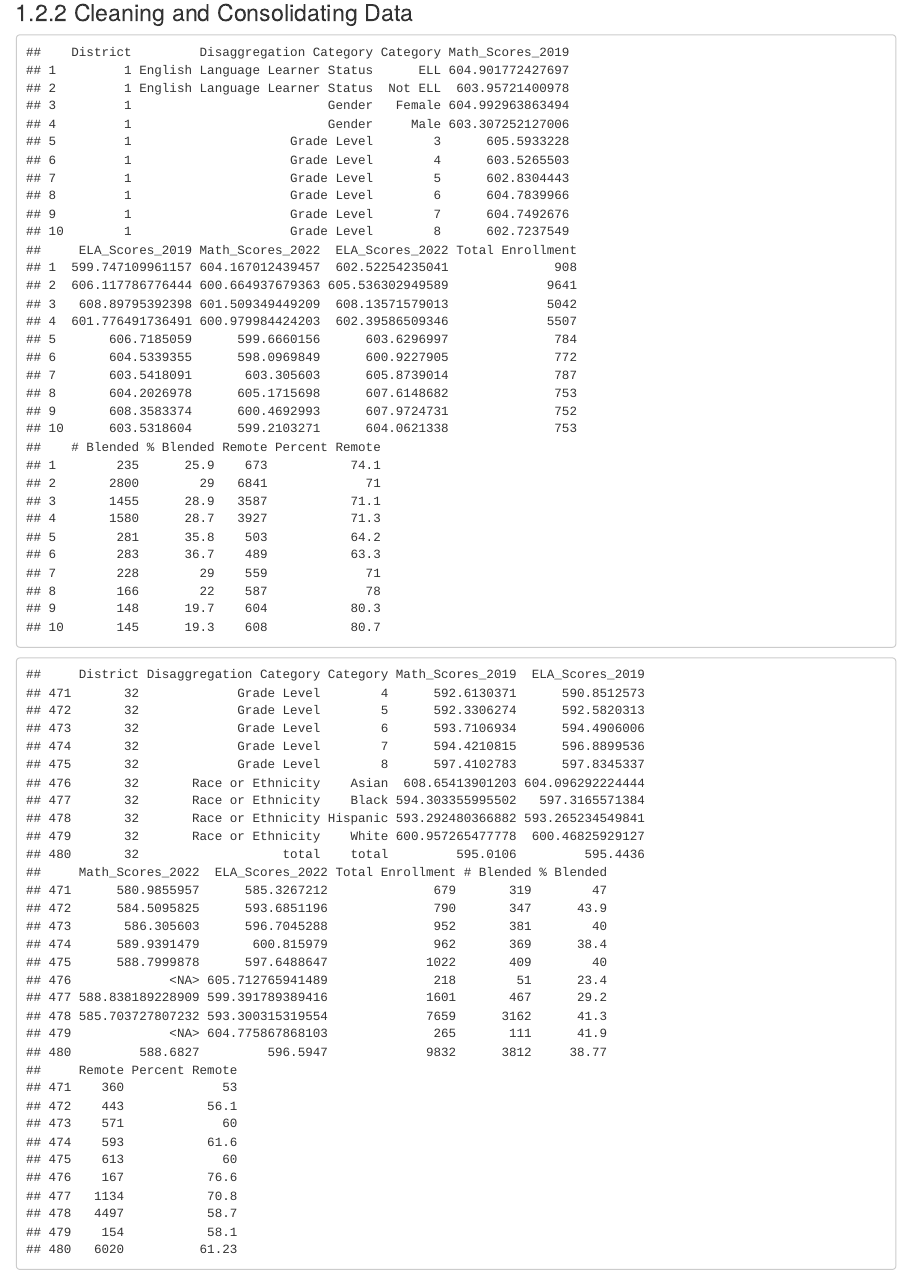
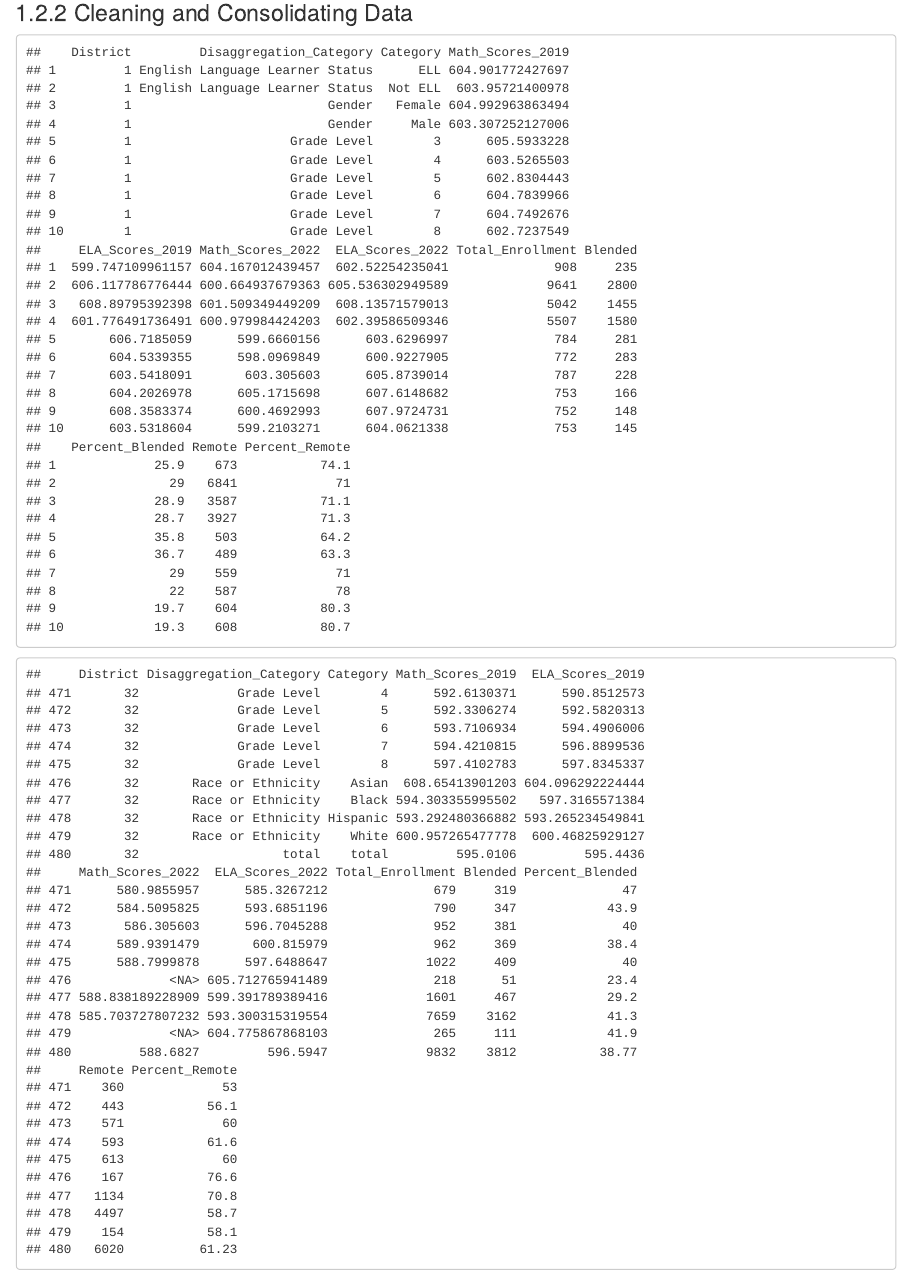
Before and after one commit to alexjalali/remotelearningedav, an R Markdown document (data.Rmd): the page in a window 1100 px wide, from 260 px down. Rendered offline with R 4.5, knitr and Pandoc, with nearby package versions; drawn as R Markdown's standard HTML page in place of the format the file asks for; some code elsewhere in the file could not run offline.

Commit message:
Updated dataset column names

````diff
--- a/data.Rmd
+++ b/data.Rmd
@@ -277,6 +278,12 @@ district_1$`# Blended` <- as.numeric(gsub(",","",district_1$`# Blended`))
 district_1$`% Blended` <- as.numeric(gsub("%","",district_1$`% Blended`))
 
 district_1[nrow(district_1) + 1,] <- c("1","total", "total", round(((district_1$Math_Scores_2019[1]*district_1$`Total Enrollment`[1])+(district_1$Math_Scores_2019[2]*district_1$`Total Enrollment`[2]))/(district_1$`Total Enrollment`[1] + district_1$`Total Enrollment`[2]), digit = 4), round(((district_1$ELA_Scores_2019[1]*district_1$`Total Enrollment`[1])+(district_1$ELA_Scores_2019[2]*district_1$`Total Enrollment`[2]))/(district_1$`Total Enrollment`[1] + district_1$`Total Enrollment`[2]), digit = 4), round(((district_1$Math_Scores_2022[1]*district_1$`Total Enrollment`[1])+(district_1$Math_Scores_2022[2]*district_1$`Total Enrollment`[2]))/(district_1$`Total Enrollment`[1] + district_1$`Total Enrollment`[2]), digit = 4), round(((district_1$ELA_Scores_2022[1]*district_1$`Total Enrollment`[1])+(district_1$ELA_Scores_2022[2]*district_1$`Total Enrollment`[2]))/(district_1$`Total Enrollment`[1] + district_1$`Total Enrollment`[2]), digit = 4), district_1$`Total Enrollment`[1] + district_1$`Total Enrollment`[2], district_1$`# Blended`[1] + district_1$`# Blended`[2], 100*round((district_1$`# Blended`[1] + district_1$`# Blended`[2])/(district_1$`Total Enrollment`[1] + district_1$`Total Enrollment`[2]), digit = 4), district_1$Remote[1] + district_1$Remote[2], 100*round((district_1$Remote[1] + district_1$Remote[2])/(district_1$`Total Enrollment`[1] + district_1$`Total Enrollment`[2]), digit = 4))
+
+names(district_1)[names(district_1) == "Disaggregation Category"] = "Disaggregation_Category"
+names(district_1)[names(district_1) == "Total Enrollment"] = "Total_Enrollment"
+names(district_1)[names(district_1) == "# Blended"] = "Blended"
+names(district_1)[names(district_1) == "% Blended"] = "Percent_Blended"
+names(district_1)[names(district_1) == "Percent Remote"] = "Percent_Remote"
 
 df_super = district_1
 ```
@@ -451,6 +458,12 @@ for (i in 2:32)
 
   district_1[nrow(district_1) + 1,] <- c(as.character(i),"total", "total", round(((district_1$Math_Scores_2019[1]*district_1$`Total Enrollment`[1])+(district_1$Math_Scores_2019[2]*district_1$`Total Enrollment`[2]))/(district_1$`Total Enrollment`[1] + district_1$`Total Enrollment`[2]), digit = 4), round(((district_1$ELA_Scores_2019[1]*district_1$`Total Enrollment`[1])+(district_1$ELA_Scores_2019[2]*district_1$`Total Enrollment`[2]))/(district_1$`Total Enrollment`[1] + district_1$`Total Enrollment`[2]), digit = 4), round(((district_1$Math_Scores_2022[1]*district_1$`Total Enrollment`[1])+(district_1$Math_Scores_2022[2]*district_1$`Total Enrollment`[2]))/(district_1$`Total Enrollment`[1] + district_1$`Total Enrollment`[2]), digit = 4), round(((district_1$ELA_Scores_2022[1]*district_1$`Total Enrollment`[1])+(district_1$ELA_Scores_2022[2]*district_1$`Total Enrollment`[2]))/(district_1$`Total Enrollment`[1] + district_1$`Total Enrollment`[2]), digit = 4), district_1$`Total Enrollment`[1] + district_1$`Total Enrollment`[2], district_1$`# Blended`[1] + district_1$`# Blended`[2], 100*round((district_1$`# Blended`[1] + district_1$`# Blended`[2])/(district_1$`Total Enrollment`[1] + district_1$`Total Enrollment`[2]), digit = 4), district_1$Remote[1] + district_1$Remote[2], 100*round((district_1$Remote[1] + district_1$Remote[2])/(district_1$`Total Enrollment`[1] + district_1$`Total Enrollment`[2]), digit = 4))
 
+names(district_1)[names(district_1) == "Disaggregation Category"] = "Disaggregation_Category"
+names(district_1)[names(district_1) == "Total Enrollment"] = "Total_Enrollment"
+names(district_1)[names(district_1) == "# Blended"] = "Blended"
+names(district_1)[names(district_1) == "% Blended"] = "Percent_Blended"
+names(district_1)[names(district_1) == "Percent Remote"] = "Percent_Remote"
+
   df_super <- rbind(df_super,district_1)
 }
 ```
````
Also changed, not shown: datasets/DataClean.csv, docs/search_index.json, data.Rmd (1 more changed lines), 11 other files.
